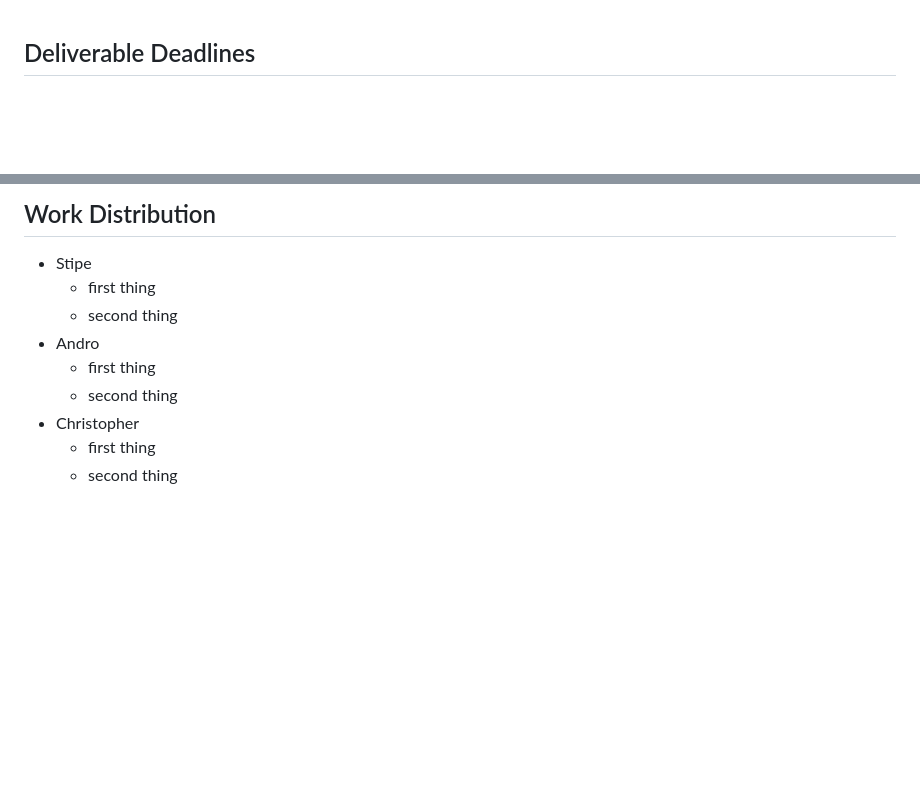
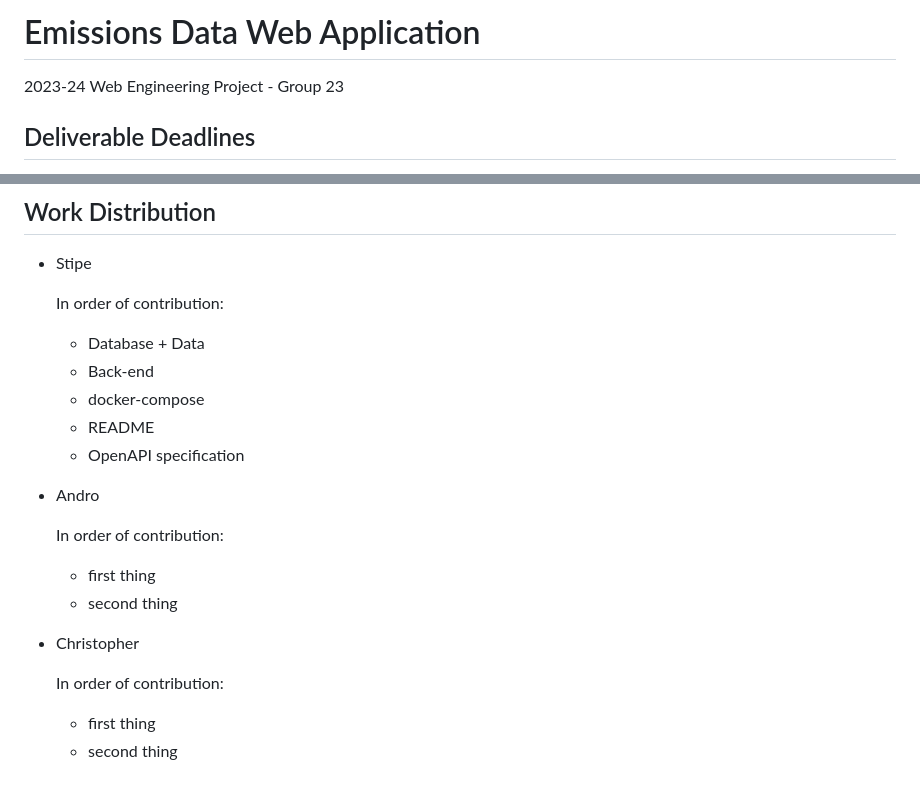
Before and after one commit to stipefrkovic/emissions-data-web-app, a Markdown page: README.md, 2 parts joined by grey strips. Rendered like a GitHub page; blank space fills up the shorter version.

Commit message:
wrote own contributions

```diff
--- a/README.md
+++ b/README.md
@@ -1,3 +1,7 @@
+# Emissions Data Web Application
+
+2023-24 Web Engineering Project - Group 23
+
 ## Deliverable Deadlines
 
 - D2: 6.12.2023
@@ -93,11 +97,20 @@ TODO
 ## Work Distribution
 
 - Stipe
-  - first thing
-  - second thing
+
+  In order of contribution:
+  - Database + Data
+  - Back-end
+  - docker-compose
+  - README
+  - OpenAPI specification
 - Andro
+
+  In order of contribution:
   - first thing
   - second thing
 - Christopher
+
+  In order of contribution:
   - first thing
   - second thing
```
